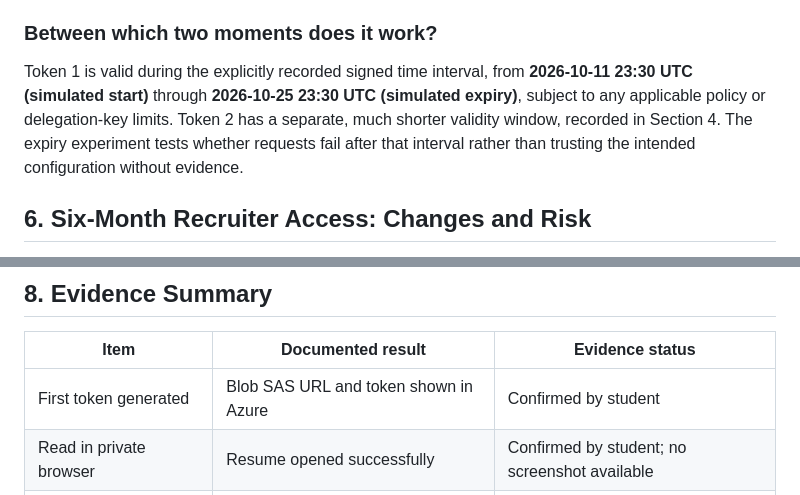
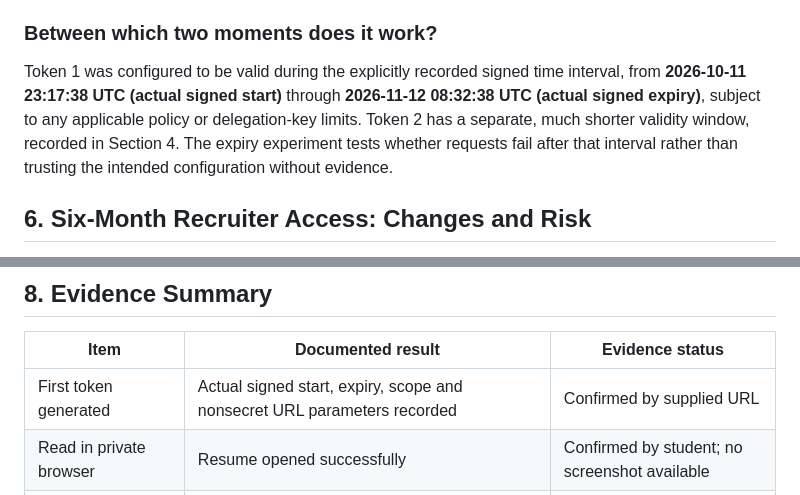
Before and after one commit to RoyCreator/cit386-roy-diaz, a Markdown page: module04/access-token.md, 2 parts joined by grey strips. GitHub-like rendering.

```diff
--- a/module04/access-token.md
+++ b/module04/access-token.md
@@ -113,7 +113,7 @@ The SAS is configured for **HTTPS only**, so access over plain HTTP is not autho
 
 ### Between which two moments does it work?
 
-Token 1 is valid during the explicitly recorded signed time interval, from **2026-10-11 23:30 UTC (simulated start)** through **2026-10-25 23:30 UTC (simulated expiry)**, subject to any applicable policy or delegation-key limits. Token 2 has a separate, much shorter validity window, recorded in Section 4. The expiry experiment tests whether requests fail after that interval rather than trusting the intended configuration without evidence.
+Token 1 was configured to be valid during the explicitly recorded signed time interval, from **2026-10-11 23:17:38 UTC (actual signed start)** through **2026-11-12 08:32:38 UTC (actual signed expiry)**, subject to any applicable policy or delegation-key limits. Token 2 has a separate, much shorter validity window, recorded in Section 4. The expiry experiment tests whether requests fail after that interval rather than trusting the intended configuration without evidence.
 
 ## 6. Six-Month Recruiter Access: Changes and Risk
 
@@ -127,7 +127,7 @@ If I handed the recruiter a storage account access key, I could accidentally giv
 
 | Item | Documented result | Evidence status |
 |---|---|---|
-| First token generated | Blob SAS URL and token shown in Azure | Confirmed by student |
+| First token generated | Actual signed start, expiry, scope and nonsecret URL parameters recorded | Confirmed by supplied URL |
 | Read in private browser | Resume opened successfully | Confirmed by student; no screenshot available |
 | Container listing | 403 / example `AuthenticationFailed` | **Simulated** |
 | Second token, before expiry | 200 OK, PDF opened | **Simulated** |
```
Also changed, not shown: other parts of module04/access-token.md (+12 -12 lines).
